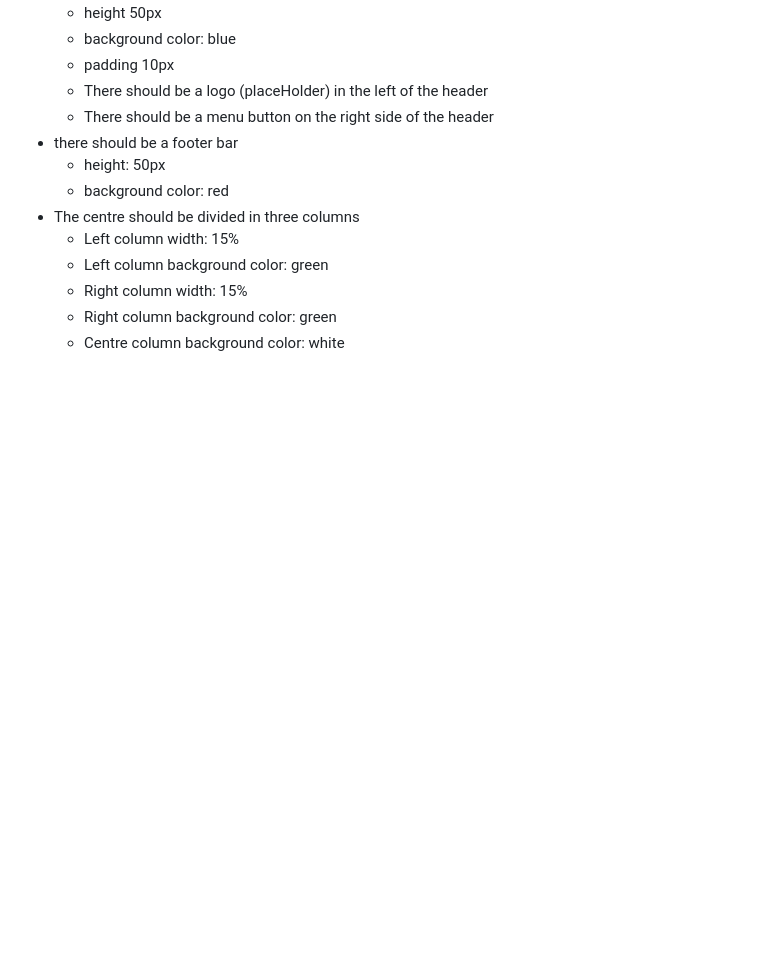
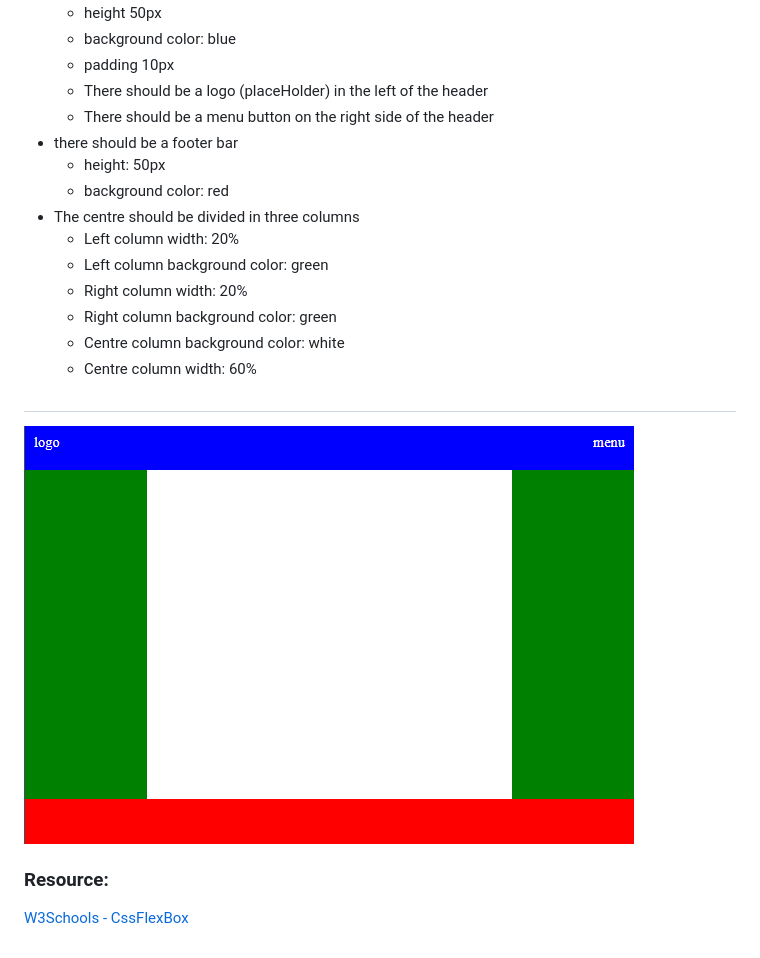
Before and after one commit to DrVonPritzelwitz/basic-layout-html-css, a Markdown page: README.md, the part around the change. Drawn GitHub-style; pictures changed too: layout_img.png (added); blank space fills up the shorter version.

Commit message:
Finalized Assigment & cleanup

```diff
--- a/README.md
+++ b/README.md
@@ -28,8 +28,15 @@ Create a basic three column layout
 	- height: 50px
 	- background color: red
 - The centre should be divided in three columns
-	- Left column width: 15%
+	- Left column width: 20%
 	- Left column background color: green
-	- Right column width: 15%
+	- Right column width: 20%
 	- Right column background color: green
 	- Centre column background color: white
+	- Centre column width: 60%
+#
+
+![layout](layout_img.png)
+
+### Resource:
+[W3Schools - CssFlexBox](https://www.w3schools.com/css/css3_flexbox.asp)
```
Also changed, not shown: unnamed.jpg (deleted).
